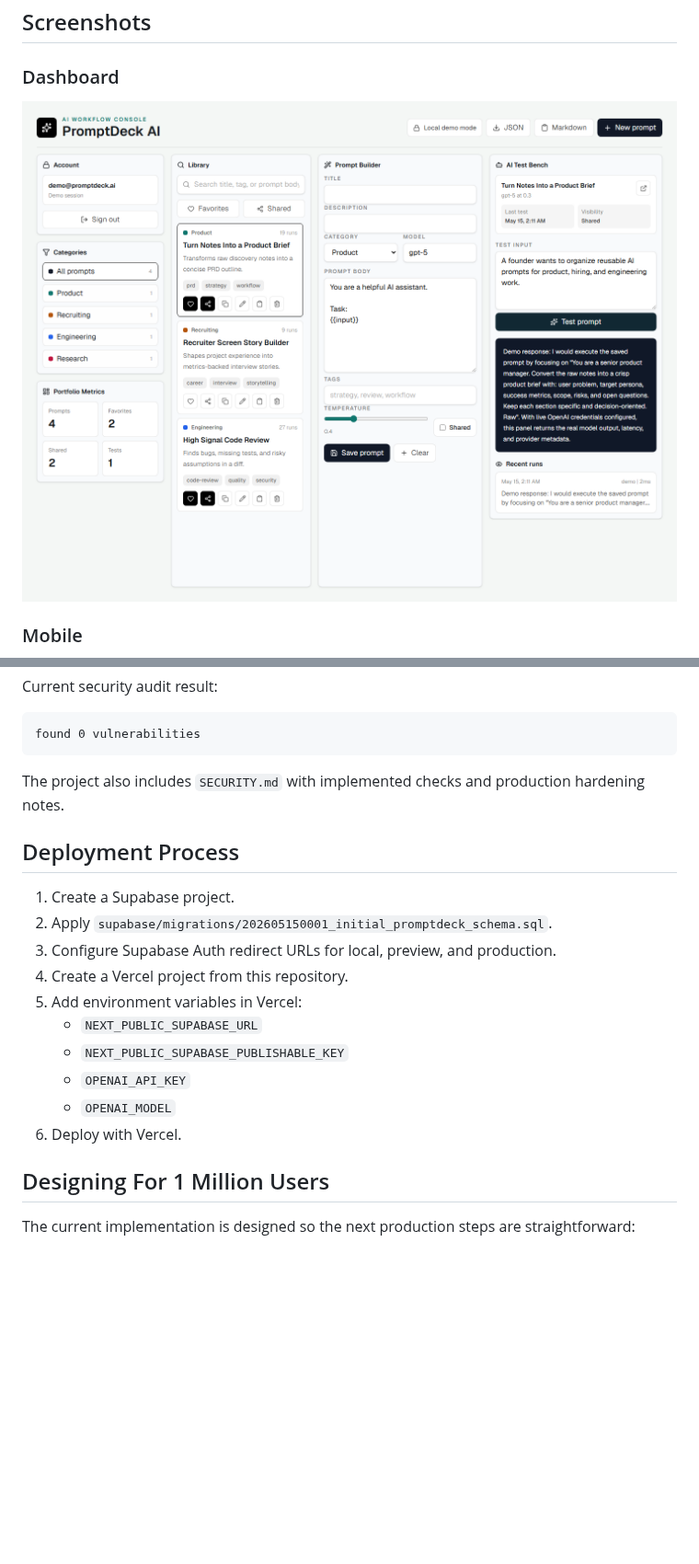
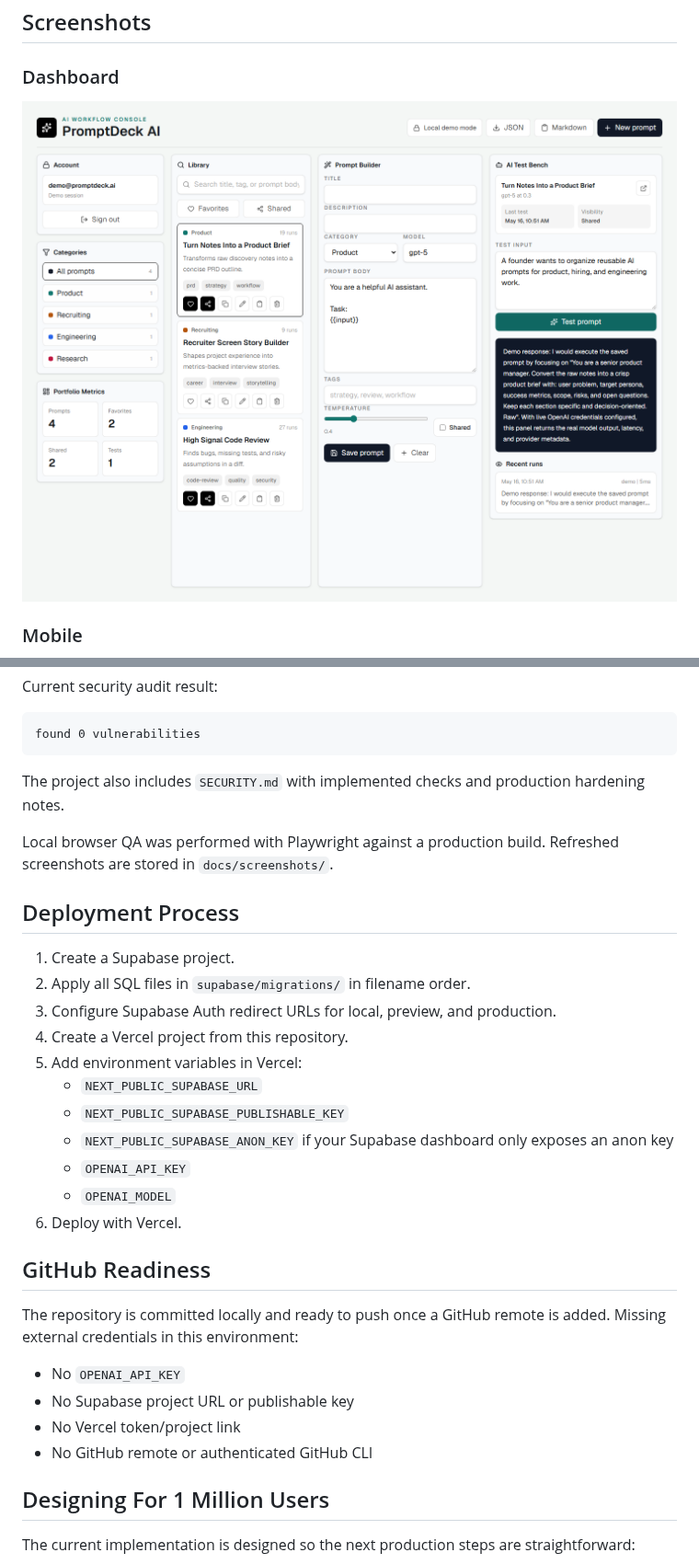
Before and after one commit to obone410/AI-Prompt-Management-Platform, a Markdown page: README.md, 2 parts joined by grey strips. Shown at 92% size. GitHub-like rendering; pictures changed too: docs/screenshots/dashboard-desktop.png; blank space fills up the shorter version.

Commit message:
Document QA and GitHub readiness

```diff
--- a/README.md
+++ b/README.md
@@ -144,18 +145,30 @@ found 0 vulnerabilities
 
 The project also includes `SECURITY.md` with implemented checks and production hardening notes.
 
+Local browser QA was performed with Playwright against a production build. Refreshed screenshots are stored in `docs/screenshots/`.
+
 ## Deployment Process
 
 1. Create a Supabase project.
-2. Apply `supabase/migrations/202605150001_initial_promptdeck_schema.sql`.
+2. Apply all SQL files in `supabase/migrations/` in filename order.
 3. Configure Supabase Auth redirect URLs for local, preview, and production.
 4. Create a Vercel project from this repository.
 5. Add environment variables in Vercel:
    - `NEXT_PUBLIC_SUPABASE_URL`
    - `NEXT_PUBLIC_SUPABASE_PUBLISHABLE_KEY`
+   - `NEXT_PUBLIC_SUPABASE_ANON_KEY` if your Supabase dashboard only exposes an anon key
    - `OPENAI_API_KEY`
    - `OPENAI_MODEL`
 6. Deploy with Vercel.
+
+## GitHub Readiness
+
+The repository is committed locally and ready to push once a GitHub remote is added. Missing external credentials in this environment:
+
+- No `OPENAI_API_KEY`
+- No Supabase project URL or publishable key
+- No Vercel token/project link
+- No GitHub remote or authenticated GitHub CLI
 
 ## Designing For 1 Million Users
 
```
Also changed, not shown: other parts of README.md (+2 -1 lines), docs/QA.md (added, +42 -0 lines).
